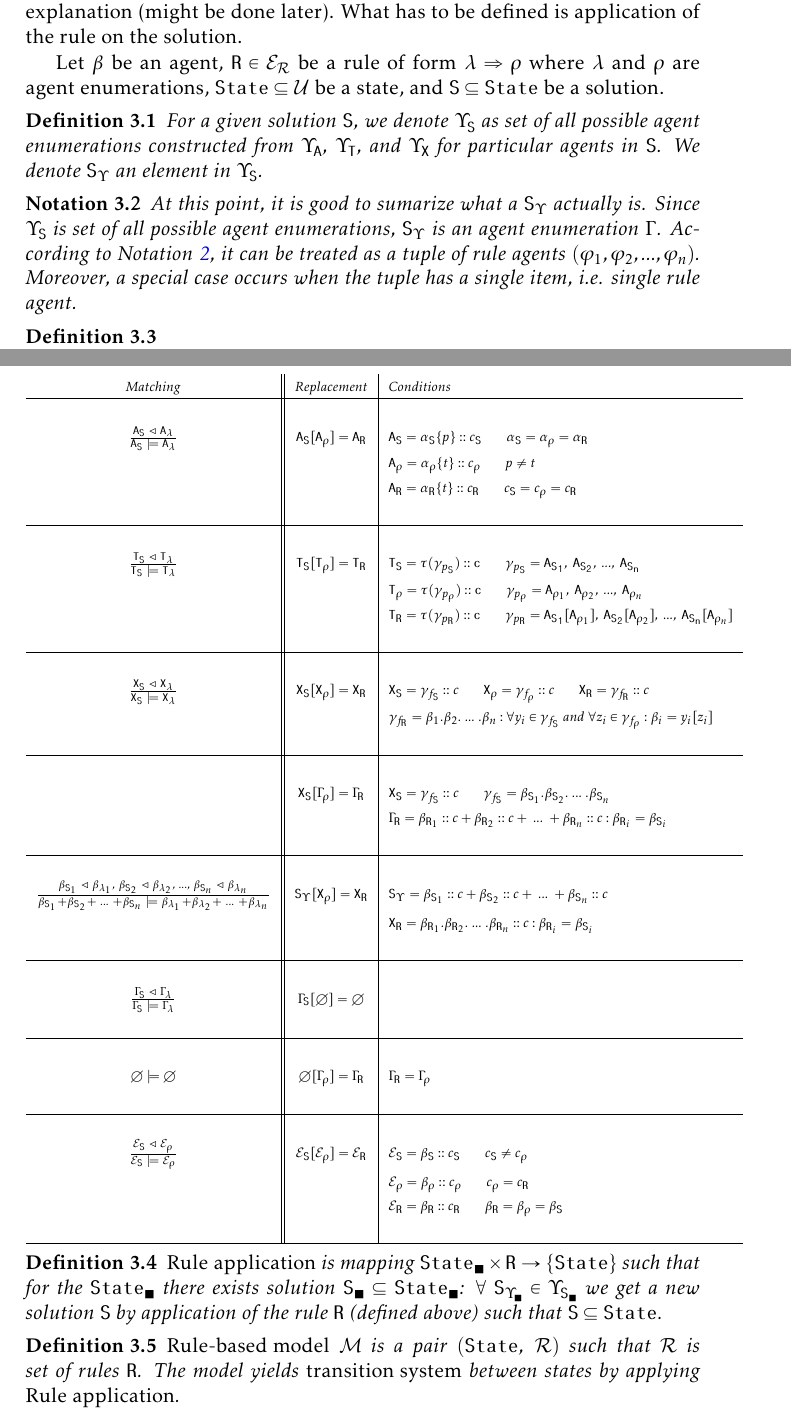
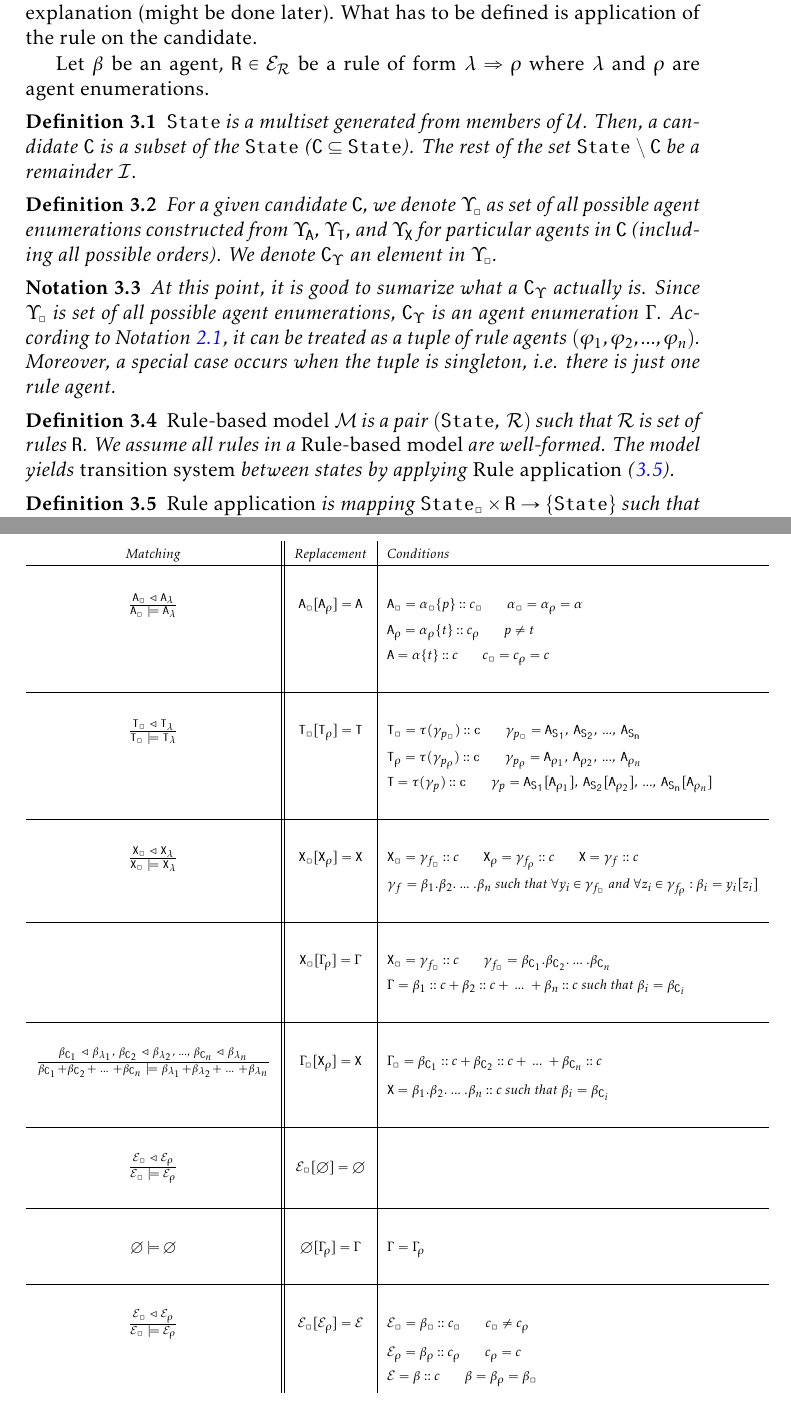
Before and after one commit to sybila/BCSgen, a LaTeX document (Syntax and Semantics/definition.tex): two parts of pages 5 and 6 of 8 before the commit and two parts of pages 5 and 7 of 9 after it, joined at a grey line, cut so that both start at the same text. Compiled offline with pdfLaTeX.

Commit message:
More precise def

```diff
--- a/Syntax and Semantics/definition.tex
+++ b/Syntax and Semantics/definition.tex
@@ -249,19 +249,31 @@ We define (potentially infinite) universe of rule expressions $\mathcal{E}_\math
 
 \section{Semantics}
 
-How is semantics being applied on a model does not matter now. Briefly, using an algorithm, we choose a solution from given state and apply a rule on this solution. This step is quite forward and does not need any deeper explanation (might be done later). What has to be defined is application of the rule on the solution.
+How is semantics being applied on a model does not matter now. Briefly, using an algorithm, we choose a candidate from given state and apply a rule on this candidate. This step is quite forward and does not need any deeper explanation (might be done later). What has to be defined is application of the rule on the candidate.
 
-Let $\beta$ be an agent, $\mathtt{R} \in \mathcal{E}_\mathcal{R}$ be a rule of form $\lambda \Rightarrow \rho$ where $\lambda$ and $\rho$ are agent enumerations, $\mathtt{State} \subseteq \mathcal{U}$ be a state, and $\mathtt{S} \subseteq \mathtt{State}$ be a solution.
+Let $\beta$ be an agent, $\mathtt{R} \in \mathcal{E}_\mathcal{R}$ be a rule of form $\lambda \Rightarrow \rho$ where $\lambda$ and $\rho$ are agent enumerations.
 
 \begin{defn}
-For a given solution $\mathtt{S}$, we denote $\Upsilon_\mathtt{S}$ as set of all possible agent enumerations constructed from $\Upsilon_\mathtt{A}$, $\Upsilon_\mathtt{T}$, and $\Upsilon_\mathtt{X}$ for particular agents in $\mathtt{S}$. We denote $\mathtt{S}_\Upsilon$ an element in $\Upsilon_\mathtt{S}$.
+$\mathtt{State}$ is a multiset generated from members of $\mathcal{U}$. Then, a candidate $\mathtt{C}$ is a subset of the $\mathtt{State}$ ($\mathtt{C} \subseteq \mathtt{State}$). The rest of the set $ \mathtt{State}$ $\setminus$ $\mathtt{C}$ be a remainder $\mathcal{I}$.
+\end{defn}
+
+\begin{defn}
+For a given candidate $\mathtt{C}$, we denote $\Upsilon_{\square}$ as set of all possible agent enumerations constructed from $\Upsilon_\mathtt{A}$, $\Upsilon_\mathtt{T}$, and $\Upsilon_\mathtt{X}$ for particular agents in $\mathtt{C}$ (including all possible orders). We denote $\mathtt{C}_\Upsilon$ an element in $\Upsilon_{\square}$.
 \end{defn}
 
 \begin{notation}
-At this point, it is good to sumarize what a $\mathtt{S}_\Upsilon$ actually is. Since $\Upsilon_\mathtt{S}$ is set of all possible agent enumerations, $\mathtt{S}_\Upsilon$ is an agent enumeration $\Gamma$. According to Notation~\ref{mynote}, it can be treated as a tuple of rule agents $(\varphi_1, \varphi_2, ..., \varphi_n)$. Moreover, a special case occurs when the tuple has a single item, i.e. single rule agent.
+At this point, it is good to sumarize what a $\mathtt{C}_\Upsilon$ actually is. Since $\Upsilon_{\square}$ is set of all possible agent enumerations, $\mathtt{C}_\Upsilon$ is an agent enumeration $\Gamma$. According to Notation~\ref{mynote}, it can be treated as a tuple of rule agents $(\varphi_1, \varphi_2, ..., \varphi_n)$. Moreover, a special case occurs when the tuple is singleton, i.e. there is just one rule agent.
 \end{notation}
 
 \begin{defn}
+$\emph{Rule-based model}$ $\mathcal{M}$ is a pair $ (\mathtt{State},~\mathcal{R}) $ such that $\mathcal{R}$ is set of rules $\mathtt{R}$. We assume all rules in a $\emph{Rule-based model}$ are well-formed. The model yields $\emph{transition system}$ between states by applying $\emph{Rule application}$~(\ref{app}).
+\end{defn}
+
+\begin{defn} \label{app}
+$\emph{Rule application}$ is mapping $\mathtt{State}_{\square} \times \mathtt{R} \rightarrow \{\mathtt{State}\}$ such that for the $\mathtt{State}_{\square}$ there exists candidate $\mathtt{C}_{\square} \subseteq \mathtt{State}_{\square}$ such that $\mathtt{C}_{\square} \cup \mathcal{I} = \mathtt{State}_{\square}$. Then, $\forall ~\mathtt{C}_{\Upsilon_{\square}} \in \Upsilon_{\mathtt{C}_{\square}}$ we get a new candidate $\mathtt{C}$ by application of the replacement function for the rule $\mathtt{R}$ (Definition~\ref{repla}) such that $\mathtt{C} \cup \mathcal{I} = \mathtt{State}$.
+\end{defn}
+
+\begin{defn} \label{repla}
 $ $ \\
 \emph{Matching} is a relation denoted as $\models \subseteq \Gamma \times \Gamma$ and defined inductively in the left column below.
     \emph{Replacement} is a function $\Gamma \times \Gamma \rightarrow \Gamma$ defined in the middle column below with its required conditions in the right column:
@@ -275,35 +287,35 @@ $ $ \\
 	& & \\[0.02cm]
 	% atomic states
 
-    $ \frac{\mathtt{A}_\mathtt{S}~\lhd~\mathtt{A}_{\lambda}}{\mathtt{A}_\mathtt{S}~\models~\mathtt{A}_{\lambda}}$ &
-    $ \mathtt{A}_\mathtt{S}[\mathtt{A}_\rho] = \mathtt{A}_\mathtt{R} $ &
-    $ \mathtt{A}_\mathtt{S} = \alpha_\mathtt{S}\{p\}::c_\mathtt{S}$ ~~~~~ $ \alpha_\mathtt{S} = \alpha_\rho = \alpha_\mathtt{R}$ \\
+    $ \frac{\mathtt{A}_{\square}~\lhd~\mathtt{A}_{\lambda}}{\mathtt{A}_{\square}~\models~\mathtt{A}_{\lambda}}$ &
+    $ \mathtt{A}_{\square}[\mathtt{A}_\rho] = \mathtt{A} $ &
+    $ \mathtt{A}_{\square} = \alpha_{\square}\{p\}::c_{\square}$ ~~~~~ $ \alpha_{\square} = \alpha_\rho = \alpha$ \\
 
      &  & $\mathtt{A}_\rho = \alpha_\rho\{t\}::c_\rho$ ~~~~~ $p \neq t$ \\
-     &  & $\mathtt{A}_\mathtt{R} = \alpha_\mathtt{R}\{t\}::c_\mathtt{R}$ ~~~~~ $ c_\mathtt{S} = c_\rho = c_\mathtt{R}$\\
+     &  & $\mathtt{A} = \alpha\{t\}::c$ ~~~~~ $ c_{\square} = c_\rho = c$\\
 
     & & \\[0.02cm]
     \hline
     & & \\[0.02cm]
     % structure states
 
-    $\frac{\mathtt{T}_\mathtt{S}~\lhd~\mathtt{T}_{\lambda}}{\mathtt{T}_\mathtt{S}~\models~\mathtt{T}_{\lambda}}$ &
-    $ \mathtt{T}_\mathtt{S}[\mathtt{T}_\rho] = \mathtt{T}_\mathtt{R} $ &
-    $ \mathtt{T}_\mathtt{S} = \tau(\gamma_{p_\mathtt{S}})::\mathtt{c}$ ~~~~~ $ \gamma_{p_\mathtt{S}} = \mathtt{A}_\mathtt{S_1},~ \mathtt{A}_\mathtt{S_2},~ ..., ~\mathtt{A}_\mathtt{S_n} $\\
+    $\frac{\mathtt{T}_{\square}~\lhd~\mathtt{T}_{\lambda}}{\mathtt{T}_{\square}~\models~\mathtt{T}_{\lambda}}$ &
+    $ \mathtt{T}_{\square}[\mathtt{T}_\rho] = \mathtt{T} $ &
+    $ \mathtt{T}_{\square} = \tau(\gamma_{p_{\square}})::\mathtt{c}$ ~~~~~ $ \gamma_{p_{\square}} = \mathtt{A}_\mathtt{S_1},~ \mathtt{A}_\mathtt{S_2},~ ..., ~\mathtt{A}_\mathtt{S_n} $\\
 
      &  & $ \mathtt{T}_\rho = \tau(\gamma_{p_\rho})::\mathtt{c}$ ~~~~~ $ \gamma_{p_\rho} = \mathtt{A}_{\rho_1}, ~\mathtt{A}_{\rho_2}, ~..., ~\mathtt{A}_{\rho_n} $ \\
-     &  & $\mathtt{T}_\mathtt{R} = \tau(\gamma_{p_\mathtt{R}})::\mathtt{c} $ ~~~~~ $\gamma_{p_\mathtt{R}} = \mathtt{A}_\mathtt{S_1}[\mathtt{A}_{\rho_1}],~\mathtt{A}_\mathtt{S_2}[\mathtt{A}_{\rho_2}],~... ,~\mathtt{A}_\mathtt{S_n}[\mathtt{A}_{\rho_n}]$ \\
+     &  & $\mathtt{T} = \tau(\gamma_{p})::\mathtt{c} $ ~~~~~ $\gamma_{p} = \mathtt{A}_\mathtt{S_1}[\mathtt{A}_{\rho_1}],~\mathtt{A}_\mathtt{S_2}[\mathtt{A}_{\rho_2}],~... ,~\mathtt{A}_\mathtt{S_n}[\mathtt{A}_{\rho_n}]$ \\
 
     & & \\[0.02cm]
     \hline
     & & \\[0.02cm]
     % complex states
 
-    $\frac{\mathtt{X}_\mathtt{S}~\lhd~\mathtt{X}_{\lambda}}{\mathtt{X}_\mathtt{S}~\models~\mathtt{X}_{\lambda}}$ &
-    $ \mathtt{X}_\mathtt{S}[\mathtt{X}_\rho] = \mathtt{X}_\mathtt{R} $ &
-    $ \mathtt{X}_\mathtt{S} = \gamma_{f_\mathtt{S}}::c$ ~~~~~ $ \mathtt{X}_\rho = \gamma_{f_\rho}::c $ ~~~~~ $ \mathtt{X}_\mathtt{R} = \gamma_{f_\mathtt{R}}::c $\\
+    $\frac{\mathtt{X}_{\square}~\lhd~\mathtt{X}_{\lambda}}{\mathtt{X}_{\square}~\models~\mathtt{X}_{\lambda}}$ &
+    $ \mathtt{X}_{\square}[\mathtt{X}_\rho] = \mathtt{X} $ &
+    $ \mathtt{X}_{\square} = \gamma_{f_{\square}}::c$ ~~~~~ $ \mathtt{X}_\rho = \gamma_{f_\rho}::c $ ~~~~~ $ \mathtt{X} = \gamma_{f}::c $\\
 
-     &  & $\gamma_{f_\mathtt{R}} = \beta_1.\beta_2.~...~.\beta_n : \forall y_i \in \gamma_{f_\mathtt{S}}$ and $ \forall z_i \in \gamma_{f_\rho} : \beta_i = y_i[z_i]$ \\
+     &  & $\gamma_{f} = \beta_1.\beta_2.~...~.\beta_n $ such that $ \forall y_i \in \gamma_{f_{\square}}$ and $ \forall z_i \in \gamma_{f_\rho} : \beta_i = y_i[z_i]$ \\
 
 	& & \\[0.02cm]
     \hline
@@ -311,29 +323,29 @@ $ $ \\
     % dissotiation
 
      &
-    $ \mathtt{X}_\mathtt{S}[\Gamma_\rho] = \Gamma_\mathtt{R} $ &
-    $ \mathtt{X}_\mathtt{S} = \gamma_{f_\mathtt{S}}::c $ ~~~~~ $ \gamma_{f_\mathtt{S}} = \beta_{\mathtt{S}_1}.\beta_{\mathtt{S}_2}.~...~.\beta_{\mathtt{S}_n} $\\
+    $ \mathtt{X}_{\square}[\Gamma_\rho] = \Gamma $ &
+    $ \mathtt{X}_{\square} = \gamma_{f_{\square}}::c $ ~~~~~ $ \gamma_{f_{\square}} = \beta_{\mathtt{C}_1}.\beta_{\mathtt{C}_2}.~...~.\beta_{\mathtt{C}_n} $\\
 
-     &  & $ \Gamma_\mathtt{R} = \beta_{\mathtt{R}_1}::c + \beta_{\mathtt{R}_2}::c + ~...~+ \beta_{\mathtt{R}_n}::c : \beta_{\mathtt{R}_i} = \beta_{\mathtt{S}_i}$ \\
+     &  & $ \Gamma = \beta_1::c + \beta_2::c + ~...~+ \beta_n::c $ such that $ \beta_i = \beta_{\mathtt{C}_i}$ \\
 
     & & \\[0.02cm]
     \hline
     & & \\[0.02cm]
     % complexation
 
-	$\frac{\beta_{\mathtt{S}_1}~\lhd~\beta_{\lambda_1},~\beta_{\mathtt{S}_2}~\lhd~\beta_{\lambda_2},~...,~\beta_{\mathtt{S}_n}~\lhd~\beta_{\lambda_n}}{\beta_{\mathtt{S}_1} + \beta_{\mathtt{S}_2} + ~...~+ \beta_{\mathtt{S}_n} ~\models ~\beta_{\lambda_1} + \beta_{\lambda_2} + ~...~+ \beta_{\lambda_n}}$ &
-    $ \mathtt{S}_\Upsilon[\mathtt{X}_\rho] = \mathtt{X}_\mathtt{R} $ &
-    $ \mathtt{S}_\Upsilon = \beta_{\mathtt{S}_1}::c + \beta_{\mathtt{S}_2}::c + ~...~+ \beta_{\mathtt{S}_n}::c $\\
+	$\frac{\beta_{\mathtt{C}_1}~\lhd~\beta_{\lambda_1},~\beta_{\mathtt{C}_2}~\lhd~\beta_{\lambda_2},~...,~\beta_{\mathtt{C}_n}~\lhd~\beta_{\lambda_n}}{\beta_{\mathtt{C}_1} + \beta_{\mathtt{C}_2} + ~...~+ \beta_{\mathtt{C}_n} ~\models ~\beta_{\lambda_1} + \beta_{\lambda_2} + ~...~+ \beta_{\lambda_n}}$ &
+    $ \Gamma_{\square}[\mathtt{X}_\rho] = \mathtt{X} $ &
+    $ \Gamma_{\square} = \beta_{\mathtt{C}_1}::c + \beta_{\mathtt{C}_2}::c + ~...~+ \beta_{\mathtt{C}_n}::c $\\
 
-     &  & $ \mathtt{X}_\mathtt{R} = \beta_{\mathtt{R}_1}.\beta_{\mathtt{R}_2}.~...~.\beta_{\mathtt{R}_n}::c : \beta_{\mathtt{R}_i} = \beta_{\mathtt{S}_i} $ \\
+     &  & $ \mathtt{X} = \beta_1.\beta_2.~...~.\beta_n::c $ such that $ \beta_i = \beta_{\mathtt{C}_i} $ \\
 
     & & \\[0.02cm]
     \hline
     & & \\[0.02cm]
     % degradation
 
-	$\frac{\Gamma_\mathtt{S}~\lhd~\Gamma_{\lambda}}{\Gamma_\mathtt{S}~\models~\Gamma_{\lambda}}$ &
-    $ \Gamma_\mathtt{S}[\emptyset] = \emptyset $ & \\
+	$ \frac{\mathcal{E}_{\square}~\lhd~\mathcal{E}_\rho}{\mathcal{E}_{\square}~\models~\mathcal{E}_\rho} $ &
+    $ \mathcal{E}_{\square}[\emptyset] = \emptyset $ & \\
 
     & & \\[0.02cm]
     \hline
@@ -341,21 +353,21 @@ $ $ \\
     % translation
 
 	$\emptyset \models \emptyset $ &
-    $ \emptyset[\Gamma_\rho] = \Gamma_\mathtt{R} $ &
-    $\Gamma_\mathtt{R} = \Gamma_\rho $ \\
+    $ \emptyset[\Gamma_\rho] = \Gamma $ &
+    $\Gamma = \Gamma_\rho $ \\
 
     & & \\[0.02cm]
     \hline
     & & \\[0.02cm]
     % transport
 
-	$ \frac{\mathcal{E}_\mathtt{S}~\lhd~\mathcal{E}_\rho}{\mathcal{E}_\mathtt{S}~\models~\mathcal{E}_\rho} $ &
-    $ \mathcal{E}_\mathtt{S}[\mathcal{E}_\rho] = \mathcal{E}_\mathtt{R} $ &
-    $ \mathcal{E}_\mathtt{S} = \beta_\mathtt{S}::c_\mathtt{S} $ ~~~~~ $ c_\mathtt{S} \neq c_\rho $ \\
+	$ \frac{\mathcal{E}_{\square}~\lhd~\mathcal{E}_\rho}{\mathcal{E}_{\square}~\models~\mathcal{E}_\rho} $ &
+    $ \mathcal{E}_{\square}[\mathcal{E}_\rho] = \mathcal{E} $ &
+    $ \mathcal{E}_{\square} = \beta_{\square}::c_{\square} $ ~~~~~ $ c_{\square} \neq c_\rho $ \\
 
-    &  & $ \mathcal{E}_\rho = \beta_\rho::c_\rho $ ~~~~~ $ c_\rho = c_\mathtt{R} $\\
+    &  & $ \mathcal{E}_\rho = \beta_\rho::c_\rho $ ~~~~~ $ c_\rho = c $\\
 
-    &  & $ \mathcal{E}_\mathtt{R} = \beta_\mathtt{R}::c_\mathtt{R} $ ~~~~~ $ \beta_\mathtt{R} = \beta_\rho = \beta_\mathtt{S} $\\
+    &  & $ \mathcal{E} = \beta::c $ ~~~~~ $ \beta = \beta_\rho = \beta_{\square} $\\
 
     & & \\[0.02cm]
     \hline
@@ -364,43 +376,39 @@ $ $ \\
 
 \end{defn}
 
-\begin{defn}
-$\emph{Rule application}$ is mapping $\mathtt{State}_{\blacksquare} \times \mathtt{R} \rightarrow \{\mathtt{State}\}$ such that for the $\mathtt{State}_{\blacksquare}$ there exists solution $\mathtt{S}_{\blacksquare} \subseteq \mathtt{State}_{\blacksquare}$: $\forall ~\mathtt{S}_{\Upsilon_{\blacksquare}} \in \Upsilon_{\mathtt{S}_{\blacksquare}}$ we get a new solution $\mathtt{S}$ by application of the rule $\mathtt{R}$ (defined above) such that $\mathtt{S} \subseteq \mathtt{State}$.
-\end{defn}
 
-\begin{defn}
-$\emph{Rule-based model}$ $\mathcal{M}$ is a pair $ (\mathtt{State},~\mathcal{R}) $ such that $\mathcal{R}$ is set of rules $\mathtt{R}$. The model yields $\emph{transition system}$ between states by applying $\emph{Rule application}$.
-\end{defn}
+
+
 
 % \begin{enumerate}
-% \item \textbf{Matching} as a function $\models ~: \Upsilon_\mathtt{S}~\bigtimes~\lambda~\rightarrow~\Upsilon_\mathtt{S}^{\models}$ defined particularly:
+% \item \textbf{Matching} as a function $\models ~: \Upsilon_{\square}~\bigtimes~\lambda~\rightarrow~\Upsilon_{\square}^{\models}$ defined particularly:
 
 % \begin{itemize}
-% 	\item $\mathtt{A}_\mathtt{S} \models \mathtt{A}_{\lambda} \Leftrightarrow \mathtt{A}_\mathtt{S} \lhd \mathtt{A}_{\lambda}$,
-% 	\item $\mathtt{T}_\mathtt{S} \models \mathtt{T}_{\lambda} \Leftrightarrow \mathtt{T}_\mathtt{S} \lhd \mathtt{T}_{\lambda}$,
-% 	\item $\mathtt{X}_\mathtt{S} \models \mathtt{X}_{\lambda} \Leftrightarrow $ .
+% 	\item $\mathtt{A}_{\square} \models \mathtt{A}_{\lambda} \Leftrightarrow \mathtt{A}_{\square} \lhd \mathtt{A}_{\lambda}$,
+% 	\item $\mathtt{T}_{\square} \models \mathtt{T}_{\lambda} \Leftrightarrow \mathtt{T}_{\square} \lhd \mathtt{T}_{\lambda}$,
+% 	\item $\mathtt{X}_{\square} \models \mathtt{X}_{\lambda} \Leftrightarrow $ .
 % \end{itemize}
-% \noindent The resulting set $\Upsilon_\mathtt{S}^{\models}$ contains all those expressions from $\Upsilon_\mathtt{S}$ which match \emph{left-hand-side} $\lambda$ of the rule $\mathtt{R}$.
+% \noindent The resulting set $\Upsilon_{\square}^{\models}$ contains all those expressions from $\Upsilon_{\square}$ which match \emph{left-hand-side} $\lambda$ of the rule $\mathtt{R}$.
 
-% \item \textbf{Replacement} as a (partial) function $\Upsilon_\mathtt{S}^{\models}~\times~\rho~\rightarrow~\Upsilon_\mathtt{R}$, where $\Upsilon_\mathtt{R}$ is set of agent enumerations created according to six replacement categories:
+% \item \textbf{Replacement} as a (partial) function $\Upsilon_{\square}^{\models}~\times~\rho~\rightarrow~\Upsilon$, where $\Upsilon$ is set of agent enumerations created according to six replacement categories:
 
 % \begin{enumerate}
 % \item \textit{state change }:
 
 % \begin{itemize}
-% \item $ \pmb{\alpha_\mathtt{S}\{p\}::c[\alpha_\rho\{t\}::c] = \alpha_\mathtt{\mathtt{S}}\{t\}::c} $
+% \item $ \pmb{\alpha_{\square}\{p\}::c[\alpha_\rho\{t\}::c] = \alpha_\mathtt{\mathtt{C}}\{t\}::c} $
 
-% where $ \alpha_\mathtt{S} = \alpha_\rho $ and $p \neq t$.
+% where $ \alpha_{\square} = \alpha_\rho $ and $p \neq t$.
 
-% \item $ \pmb{\mathtt{T}_\mathtt{S}::c[\mathtt{T}_\rho::c] = \mathtt{T}_\mathtt{R}::c}$
+% \item $ \pmb{\mathtt{T}_{\square}::c[\mathtt{T}_\rho::c] = \mathtt{T}::c}$
 
-% $\mathtt{T}_\mathtt{R} = \mathtt{A}_{\mathtt{R}_1}, \mathtt{A}_{\mathtt{R}_2}, ..., \mathtt{A}_{\mathtt{R}_n} : \mathtt{A}_{\mathtt{R}_1} = \alpha_\mathtt{S}\{p\}::c[\alpha_\rho\{t\}::c]$
+% $\mathtt{T} = \mathtt{A}_{\mathtt{R}_1}, \mathtt{A}_{\mathtt{R}_2}, ..., \mathtt{A}_{\mathtt{R}_n} : \mathtt{A}_{\mathtt{R}_1} = \alpha_{\square}\{p\}::c[\alpha_\rho\{t\}::c]$
 
-% and $\alpha_\rho\{t\} \in \mathtt{T}_\rho, ~\alpha_\mathtt{S}\{p\} \in \mathtt{T}_\mathtt{S} $ and $\alpha_\mathtt{S} = \alpha_\rho$.
+% and $\alpha_\rho\{t\} \in \mathtt{T}_\rho, ~\alpha_{\square}\{p\} \in \mathtt{T}_{\square} $ and $\alpha_{\square} = \alpha_\rho$.
 
-% \item $ \pmb{\mathtt{X}_\mathtt{S}::c[\mathtt{X}_\rho::c] = \mathtt{X}_\mathtt{R}::c}$
+% \item $ \pmb{\mathtt{X}_{\square}::c[\mathtt{X}_\rho::c] = \mathtt{X}::c}$
 
-% $ \mathtt{X}_\mathtt{R} = \beta_1.\beta_2. ~...~ .\beta_n \pmb{:} \forall y_1, y_2, ..., y_n \in \mathtt{X}_\mathtt{S}~and~z_1, z_2, ..., z_n \in \mathtt{X}_\rho \pmb{:}$
+% $ \mathtt{X} = \beta_1.\beta_2. ~...~ .\beta_n \pmb{:} \forall y_1, y_2, ..., y_n \in \mathtt{X}_{\square}~and~z_1, z_2, ..., z_n \in \mathtt{X}_\rho \pmb{:}$
 
 % $\beta_i = y_i::c~[z_i::c].$
 
```
Also changed, not shown: Syntax and Semantics/definition.tex (28 more changed lines).
